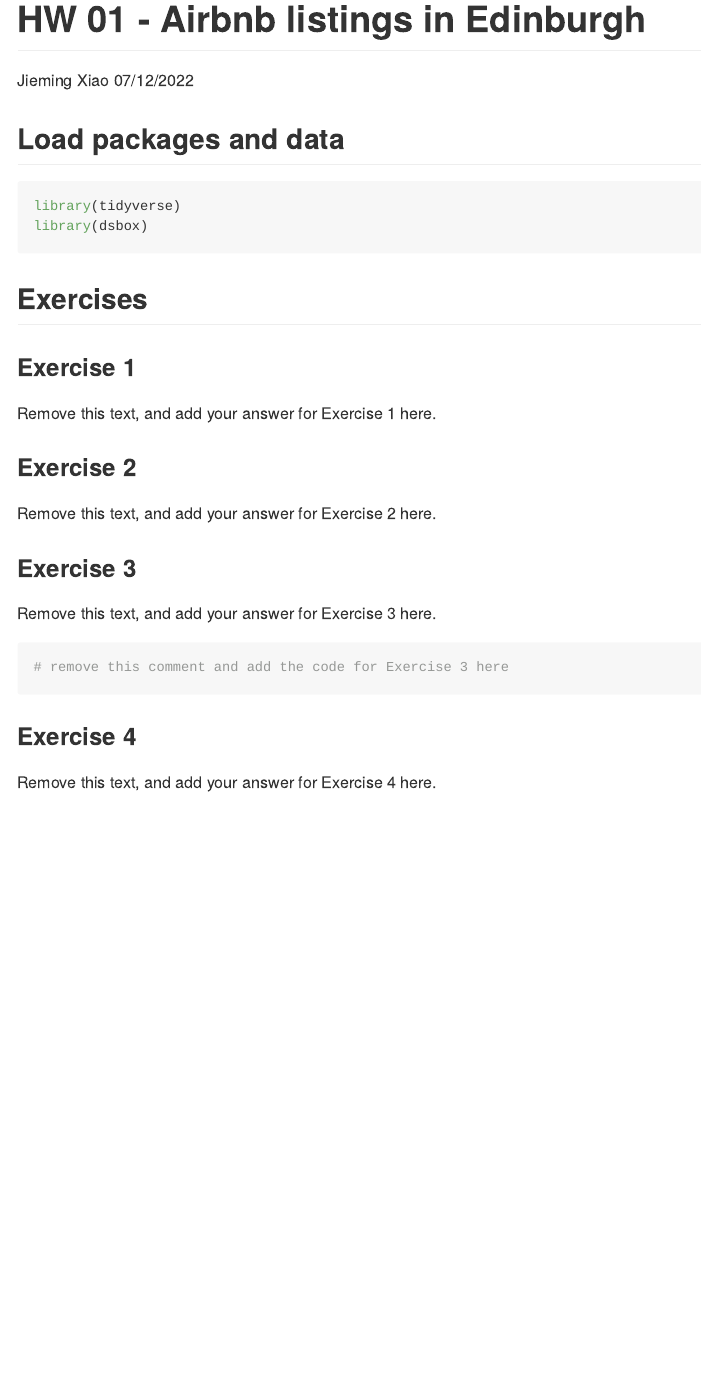
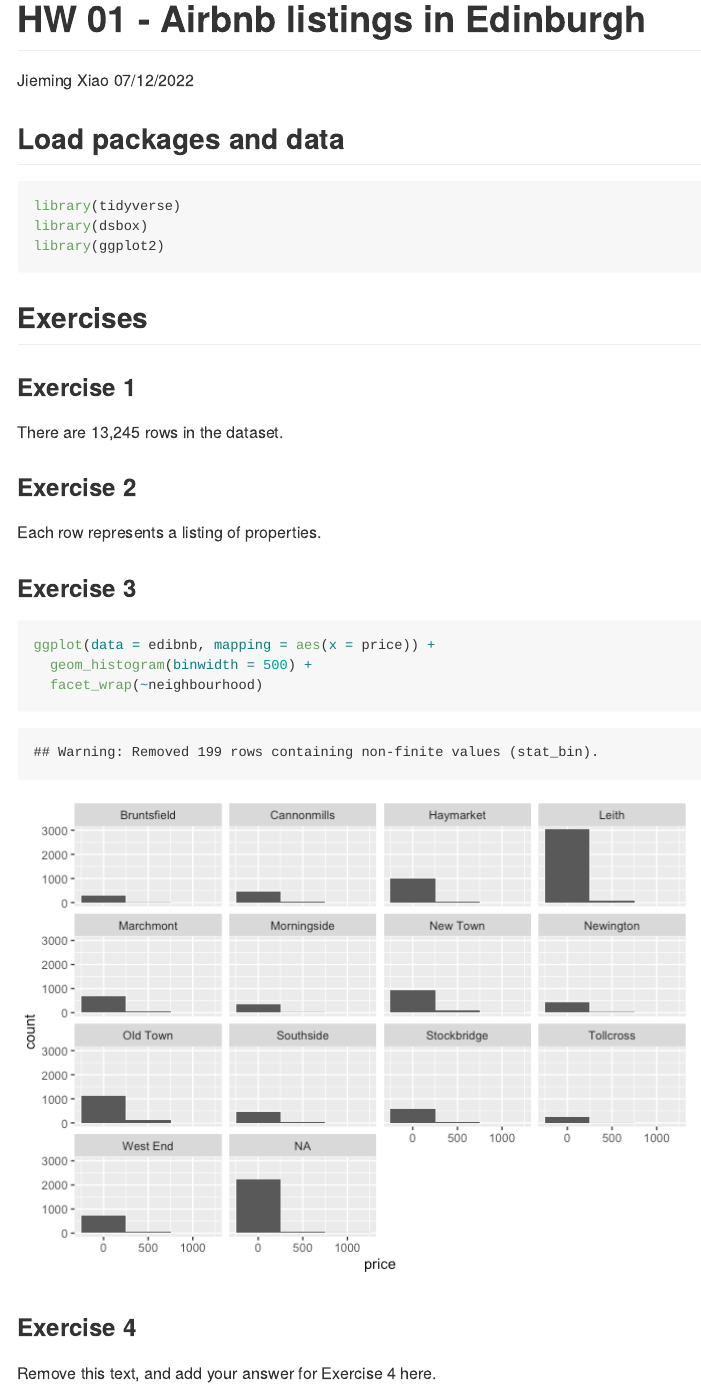
Before and after one commit to JiemingXiao/hw-02-JiemingXiao, an R Markdown document (hw-02.Rmd): the page in a window 1100 px wide, from its top. The pictures show the output file hw-02.md that the author committed with the source, drawn offline in the style of GitHub.

Commit message:
exercise 3

````diff
--- a/hw-02.Rmd
+++ b/hw-02.Rmd
@@ -10,24 +10,28 @@ output: github_document
 ```{r load-packages, message = FALSE}
 library(tidyverse)
 library(dsbox)
+library(ggplot2)
 ```
 
 ## Exercises
 
 ### Exercise 1
 
-Remove this text, and add your answer for Exercise 1 here.
+There are 13,245 rows in the dataset.
 
 ### Exercise 2
 
-Remove this text, and add your answer for Exercise 2 here.
+Each row represents a listing of properties.
+
 
 ### Exercise 3
 
-Remove this text, and add your answer for Exercise 3 here.
+
 
 ```{r prices-neighbourhoods}
-# remove this comment and add the code for Exercise 3 here
+ggplot(data = edibnb, mapping = aes(x = price)) +
+  geom_histogram(binwidth = 500) +
+  facet_wrap(~neighbourhood)
 ```
 
 ### Exercise 4
````
Also changed, not shown: hw-02.md, hw-02_files/figure-gfm/prices-neighbourhoods-1.png (added).
